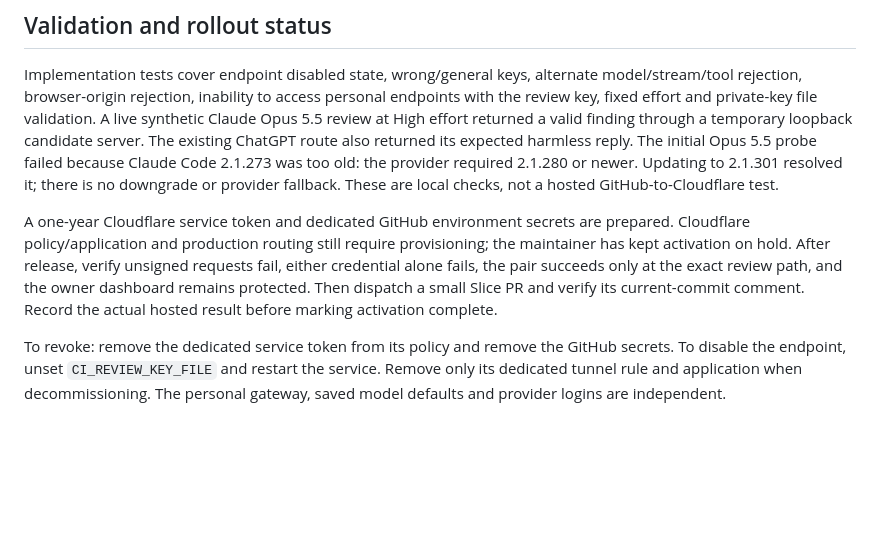
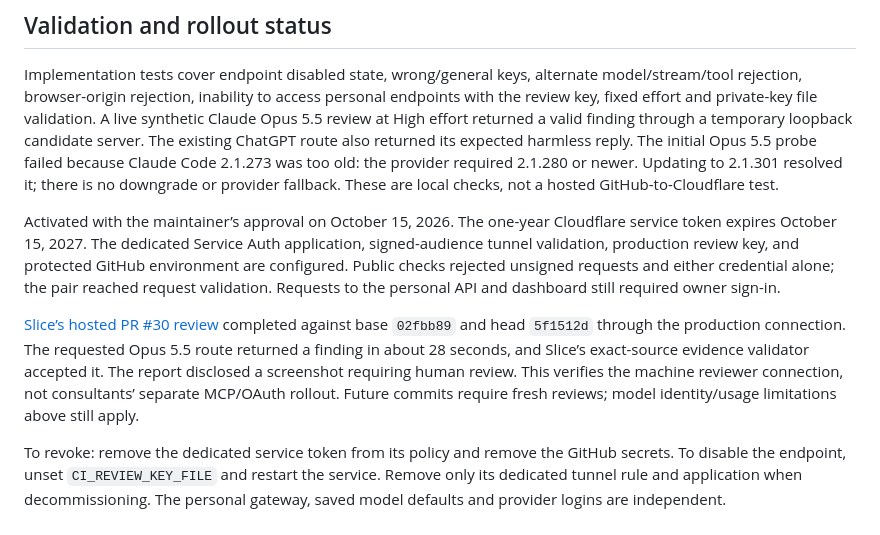
Before and after one commit to ichen27/subscription-api, a Markdown page: docs/slice-ci.md, the part around the change. Rendered like a GitHub page; blank space fills up the shorter version.

Commit message:
docs: record production Slice review verification (#5)
Co-authored-by: Ivan Chen <chenagent@Ivans-Mac-mini.local>

```diff
--- a/docs/slice-ci.md
+++ b/docs/slice-ci.md
@@ -36,6 +36,8 @@ GitHub's protected `ai-review` environment receives only `SUBSCRIPTION_REVIEW_KE
 
 Implementation tests cover endpoint disabled state, wrong/general keys, alternate model/stream/tool rejection, browser-origin rejection, inability to access personal endpoints with the review key, fixed effort and private-key file validation. A live synthetic Claude Opus 5.5 review at High effort returned a valid finding through a temporary loopback candidate server. The existing ChatGPT route also returned its expected harmless reply. The initial Opus 5.5 probe failed because Claude Code 2.1.273 was too old: the provider required 2.1.280 or newer. Updating to 2.1.301 resolved it; there is no downgrade or provider fallback. These are local checks, not a hosted GitHub-to-Cloudflare test.
 
-A one-year Cloudflare service token and dedicated GitHub environment secrets are prepared. Cloudflare policy/application and production routing still require provisioning; the maintainer has kept activation on hold. After release, verify unsigned requests fail, either credential alone fails, the pair succeeds only at the exact review path, and the owner dashboard remains protected. Then dispatch a small Slice PR and verify its current-commit comment. Record the actual hosted result before marking activation complete.
+Activated with the maintainer’s approval on October 15, 2026. The one-year Cloudflare service token expires October 15, 2027. The dedicated Service Auth application, signed-audience tunnel validation, production review key, and protected GitHub environment are configured. Public checks rejected unsigned requests and either credential alone; the pair reached request validation. Requests to the personal API and dashboard still required owner sign-in.
+
+[Slice’s hosted PR #30 review](https://github.com/sliceconsultingsu/slice-launcher/actions/runs/38836195196) completed against base `02fbb89` and head `5f1512d` through the production connection. The requested Opus 5.5 route returned a finding in about 28 seconds, and Slice’s exact-source evidence validator accepted it. The report disclosed a screenshot requiring human review. This verifies the machine reviewer connection, not consultants’ separate MCP/OAuth rollout. Future commits require fresh reviews; model identity/usage limitations above still apply.
 
 To revoke: remove the dedicated service token from its policy and remove the GitHub secrets. To disable the endpoint, unset `CI_REVIEW_KEY_FILE` and restart the service. Remove only its dedicated tunnel rule and application when decommissioning. The personal gateway, saved model defaults and provider logins are independent.
```
